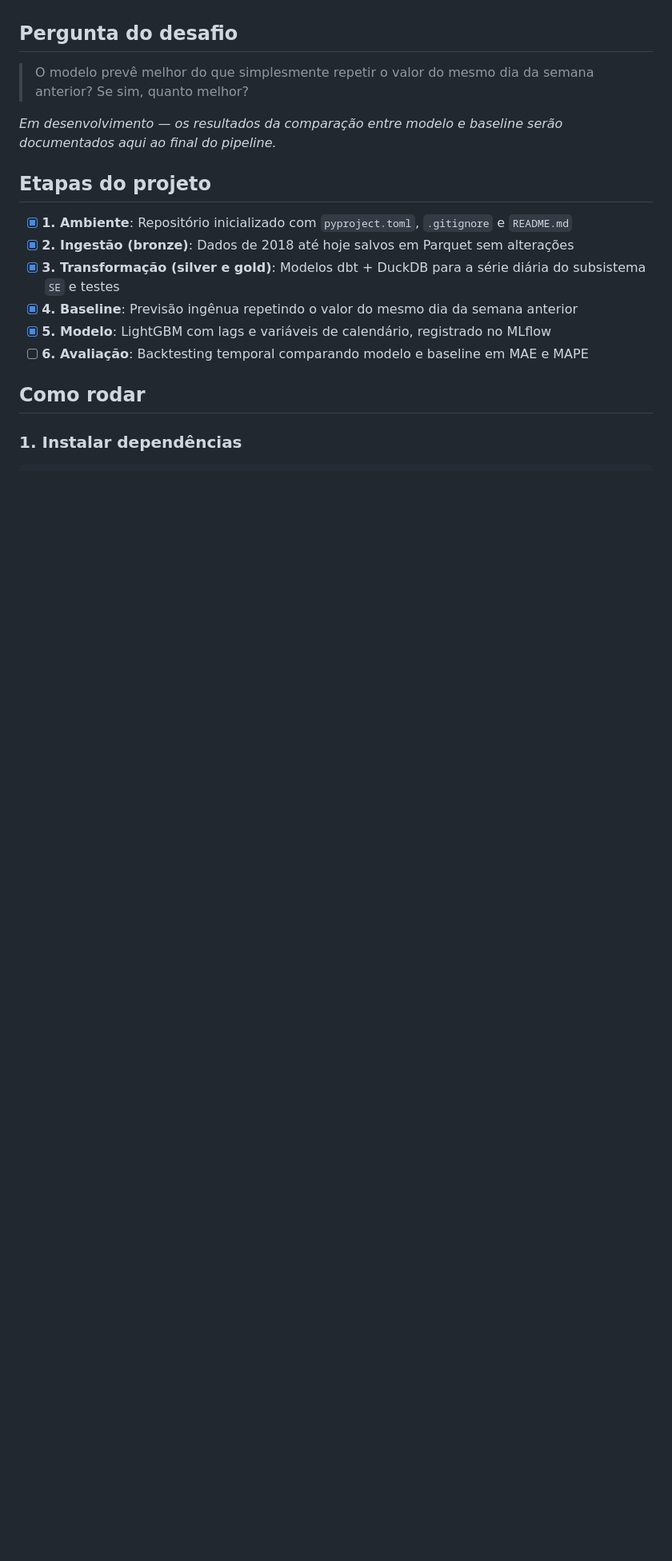
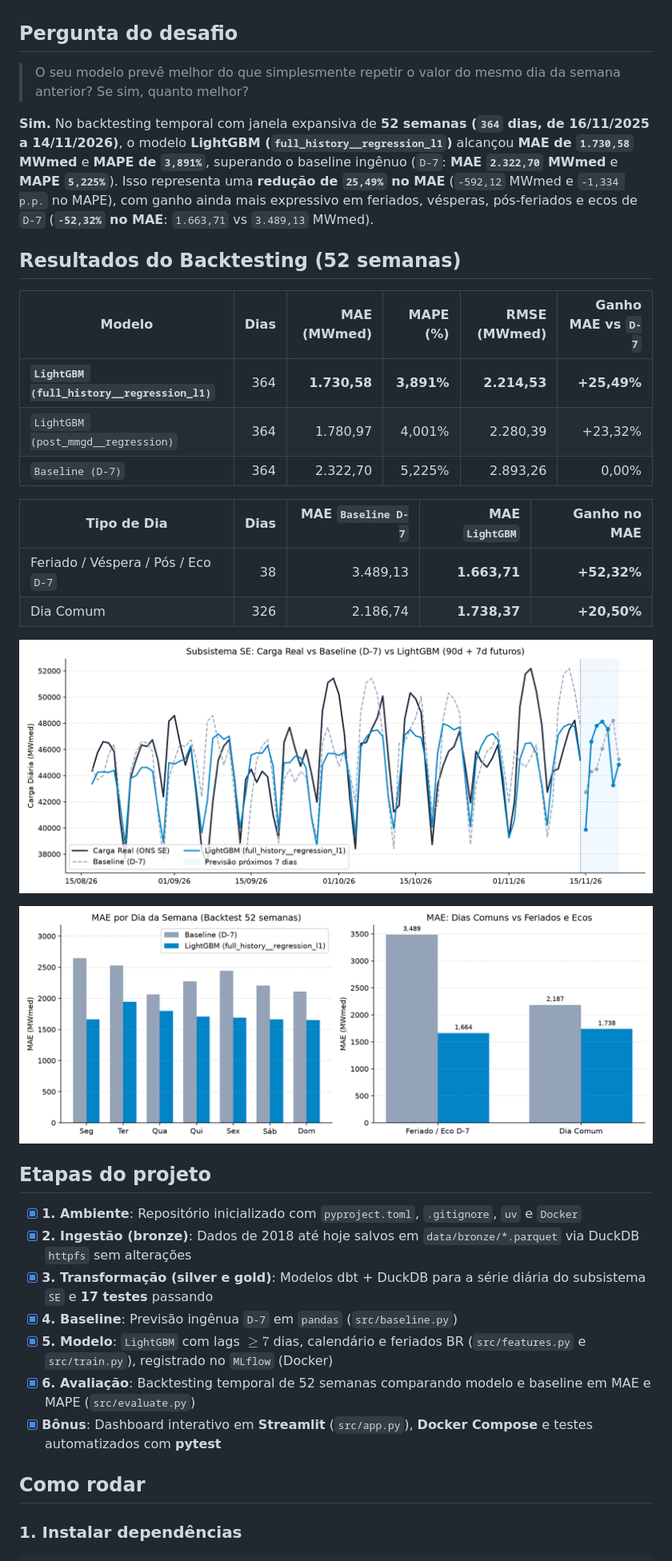
Before and after one commit to Shavrau/previsao-de-carga-de-energia, a Markdown page: README.md, the part around one of its changes. Shown at 80% size. Drawn GitHub-style; pictures changed too: docs/figures/backtest_series_and_forecast.png (added), docs/figures/error_comparison_breakdown.png (added); blank space fills up the shorter version.

Commit message:
feat: implementar backtesting temporal, graficos e dashboard streamlit

```diff
--- a/README.md
+++ b/README.md
@@ -4,18 +4,36 @@ Projeto de previsão da carga de energia diária (em MWmed) do subsistema Sudest
 
 ## Pergunta do desafio
 
-> O modelo prevê melhor do que simplesmente repetir o valor do mesmo dia da semana anterior? Se sim, quanto melhor?
+> O seu modelo prevê melhor do que simplesmente repetir o valor do mesmo dia da semana anterior? Se sim, quanto melhor?
 
-_Em desenvolvimento — os resultados da comparação entre modelo e baseline serão documentados aqui ao final do pipeline._
+**Sim.** No backtesting temporal com janela expansiva de **52 semanas (`364` dias, de 16/11/2025 a 14/11/2026)**, o modelo **LightGBM (`full_history__regression_l1`)** alcançou **MAE de `1.730,58` MWmed** e **MAPE de `3,891%`**, superando o baseline ingênuo (`D-7`: **MAE `2.322,70` MWmed** e **MAPE `5,225%`**). Isso representa uma **redução de `25,49%` no MAE** (`-592,12` MWmed e `-1,334 p.p.` no MAPE), com ganho ainda mais expressivo em feriados, vésperas, pós-feriados e ecos de `D-7` (**`-52,32%` no MAE**: `1.663,71` vs `3.489,13` MWmed).
+
+## Resultados do Backtesting (52 semanas)
+
+| Modelo | Dias | MAE (MWmed) | MAPE (%) | RMSE (MWmed) | Ganho MAE vs `D-7` |
+|---|---:|---:|---:|---:|---:|
+| **`LightGBM (full_history__regression_l1)`** | 364 | **1.730,58** | **3,891%** | **2.214,53** | **+25,49%** |
+| `LightGBM (post_mmgd__regression)` | 364 | 1.780,97 | 4,001% | 2.280,39 | +23,32% |
+| `Baseline (D-7)` | 364 | 2.322,70 | 5,225% | 2.893,26 | 0,00% |
+
+| Tipo de Dia | Dias | MAE `Baseline D-7` | MAE `LightGBM` | Ganho no MAE |
+|---|---:|---:|---:|---:|
+| Feriado / Véspera / Pós / Eco `D-7` | 38 | 3.489,13 | **1.663,71** | **+52,32%** |
+| Dia Comum | 326 | 2.186,74 | **1.738,37** | **+20,50%** |
+
+![Série Real vs Baseline D-7 vs LightGBM e Previsão 7 Dias](docs/figures/backtest_series_and_forecast.png)
+
+![Comparação de MAE por Dia da Semana e Tipo de Dia](docs/figures/error_comparison_breakdown.png)
 
 ## Etapas do projeto
 
-- [x] **1. Ambiente**: Repositório inicializado com `pyproject.toml`, `.gitignore` e `README.md`
-- [x] **2. Ingestão (bronze)**: Dados de 2018 até hoje salvos em Parquet sem alterações
-- [x] **3. Transformação (silver e gold)**: Modelos dbt + DuckDB para a série diária do subsistema `SE` e testes
-- [x] **4. Baseline**: Previsão ingênua repetindo o valor do mesmo dia da semana anterior
-- [x] **5. Modelo**: LightGBM com lags e variáveis de calendário, registrado no MLflow
-- [ ] **6. Avaliação**: Backtesting temporal comparando modelo e baseline em MAE e MAPE
+- [x] **1. Ambiente**: Repositório inicializado com `pyproject.toml`, `.gitignore`, `uv` e `Docker`
+- [x] **2. Ingestão (bronze)**: Dados de 2018 até hoje salvos em `data/bronze/*.parquet` via DuckDB `httpfs` sem alterações
+- [x] **3. Transformação (silver e gold)**: Modelos dbt + DuckDB para a série diária do subsistema `SE` e **17 testes** passando
+- [x] **4. Baseline**: Previsão ingênua `D-7` em `pandas` (`src/baseline.py`)
+- [x] **5. Modelo**: `LightGBM` com lags $\ge 7$ dias, calendário e feriados BR (`src/features.py` e `src/train.py`), registrado no `MLflow` (Docker)
+- [x] **6. Avaliação**: Backtesting temporal de 52 semanas comparando modelo e baseline em MAE e MAPE (`src/evaluate.py`)
+- [x] **Bônus**: Dashboard interativo em **Streamlit** (`src/app.py`), **Docker Compose** e testes automatizados com **pytest**
 
 ## Como rodar
 
```
Also changed, not shown: other parts of README.md (+16 -10 lines), 7 other files.
